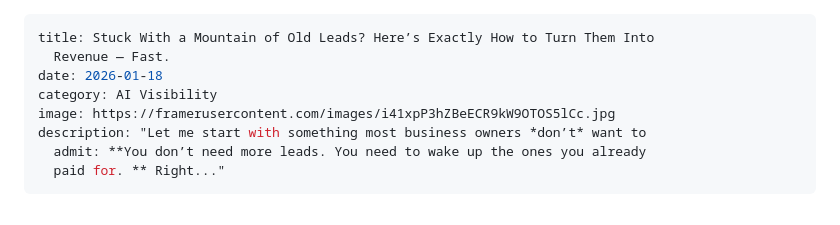
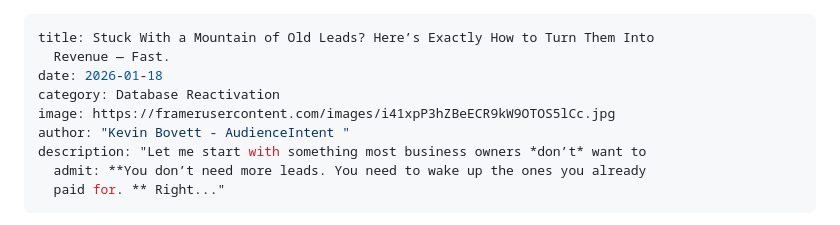
Before and after one commit to AudienceIntent/audienceintent-website, a Markdown page: insights/stuck-with-a-mountain-of-old-leads-here-s-exactly-how-to-turn-them-into-revenue-fast.md, the part around the change. GitHub-like rendering.

Commit message:
Update Insights “stuck-with-a-mountain-of-old-leads-here-s-exactly-how-to-turn-them-into-revenue-fast”

```diff
--- a/insights/stuck-with-a-mountain-of-old-leads-here-s-exactly-how-to-turn-them-into-revenue-fast.md
+++ b/insights/stuck-with-a-mountain-of-old-leads-here-s-exactly-how-to-turn-them-into-revenue-fast.md
@@ -2,8 +2,9 @@
 title: Stuck With a Mountain of Old Leads? Here’s Exactly How to Turn Them Into
   Revenue — Fast.
 date: 2026-01-18
-category: AI Visibility
+category: Database Reactivation
 image: https://framerusercontent.com/images/i41xpP3hZBeECR9kW9OTOS5lCc.jpg
+author: "Kevin Bovett - AudienceIntent "
 description: "Let me start with something most business owners *don’t* want to
   admit: **You don’t need more leads. You need to wake up the ones you already
   paid for. ** Right..."
```
